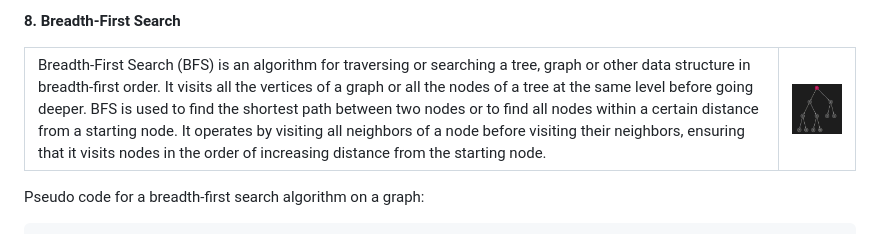
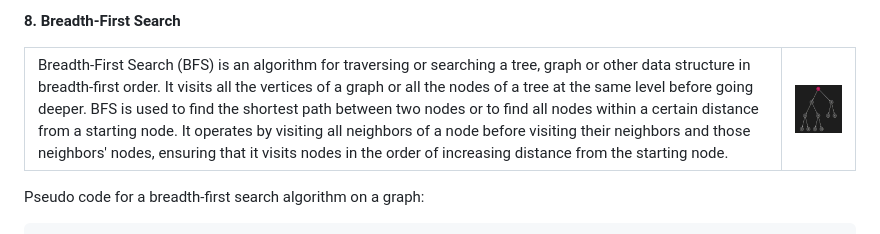
Before and after one commit to bharatsesham/low-level-design-primer, a Markdown page: README.md, the part around the change. GitHub-like rendering.

```diff
--- a/README.md
+++ b/README.md
@@ -371,7 +371,7 @@ function findPairs(array, targetSum):
 <table>
   <tr>
     <td valign="top" border="0px">
-Breadth-First Search (BFS) is an algorithm for traversing or searching a tree, graph or other data structure in breadth-first order. It visits all the vertices of a graph or all the nodes of a tree at the same level before going deeper. BFS is used to find the shortest path between two nodes or to find all nodes within a certain distance from a starting node. It operates by visiting all neighbors of a node before visiting their neighbors, ensuring that it visits nodes in the order of increasing distance from the starting node.
+Breadth-First Search (BFS) is an algorithm for traversing or searching a tree, graph or other data structure in breadth-first order. It visits all the vertices of a graph or all the nodes of a tree at the same level before going deeper. BFS is used to find the shortest path between two nodes or to find all nodes within a certain distance from a starting node. It operates by visiting all neighbors of a node before visiting their neighbors and those neighbors' nodes, ensuring that it visits nodes in the order of increasing distance from the starting node.
 
 </td>
 <td>
```
